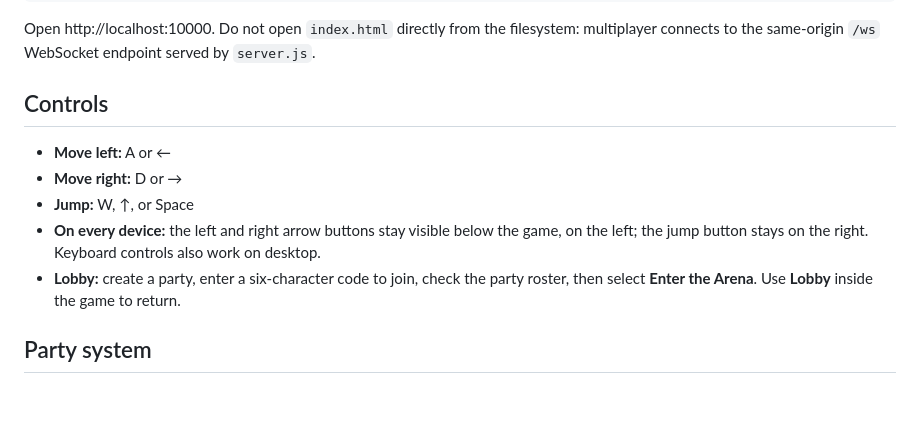
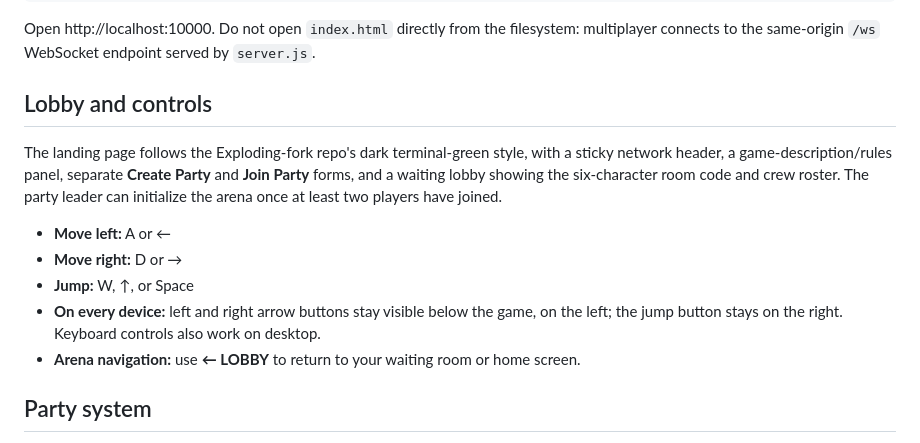
Before and after one commit to Hexkeys/Fork-park, a Markdown page: README.md, the part around the change. GitHub-like rendering; blank space fills up the shorter version.

Commit message:
Document Exploding Fork terminal lobby and party launch

```diff
--- a/README.md
+++ b/README.md
@@ -36,13 +36,15 @@ npm start
 
 Open http://localhost:10000. Do not open `index.html` directly from the filesystem: multiplayer connects to the same-origin `/ws` WebSocket endpoint served by `server.js`.
 
-## Controls
+## Lobby and controls
+
+The landing page follows the Exploding-fork repo's dark terminal-green style, with a sticky network header, a game-description/rules panel, separate **Create Party** and **Join Party** forms, and a waiting lobby showing the six-character room code and crew roster. The party leader can initialize the arena once at least two players have joined.
 
 - **Move left:** A or ←
 - **Move right:** D or →
 - **Jump:** W, ↑, or Space
-- **On every device:** the left and right arrow buttons stay visible below the game, on the left; the jump button stays on the right. Keyboard controls also work on desktop.
-- **Lobby:** create a party, enter a six-character code to join, check the party roster, then select **Enter the Arena**. Use **Lobby** inside the game to return.
+- **On every device:** left and right arrow buttons stay visible below the game, on the left; the jump button stays on the right. Keyboard controls also work on desktop.
+- **Arena navigation:** use **← LOBBY** to return to your waiting room or home screen.
 
 ## Party system
 
```
